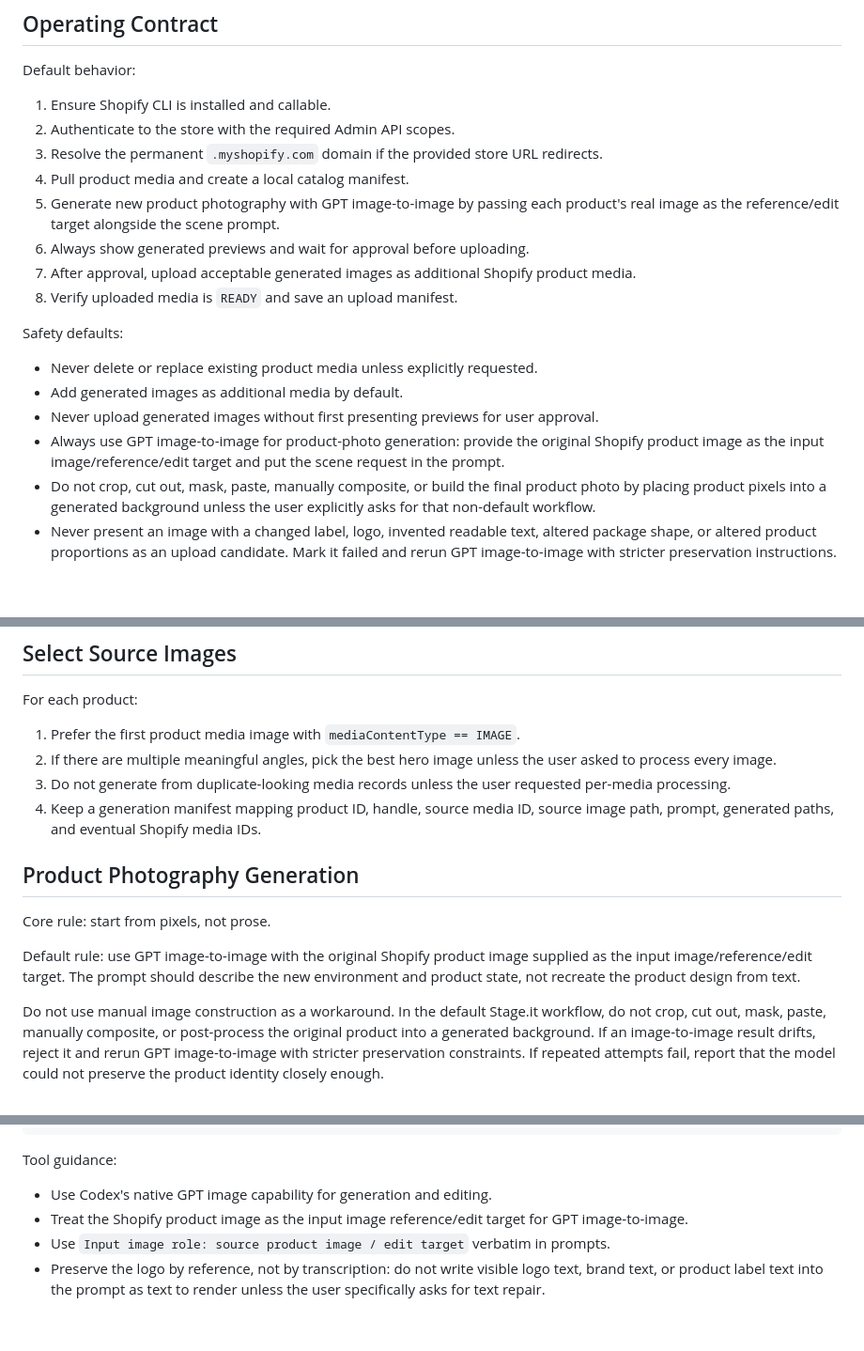
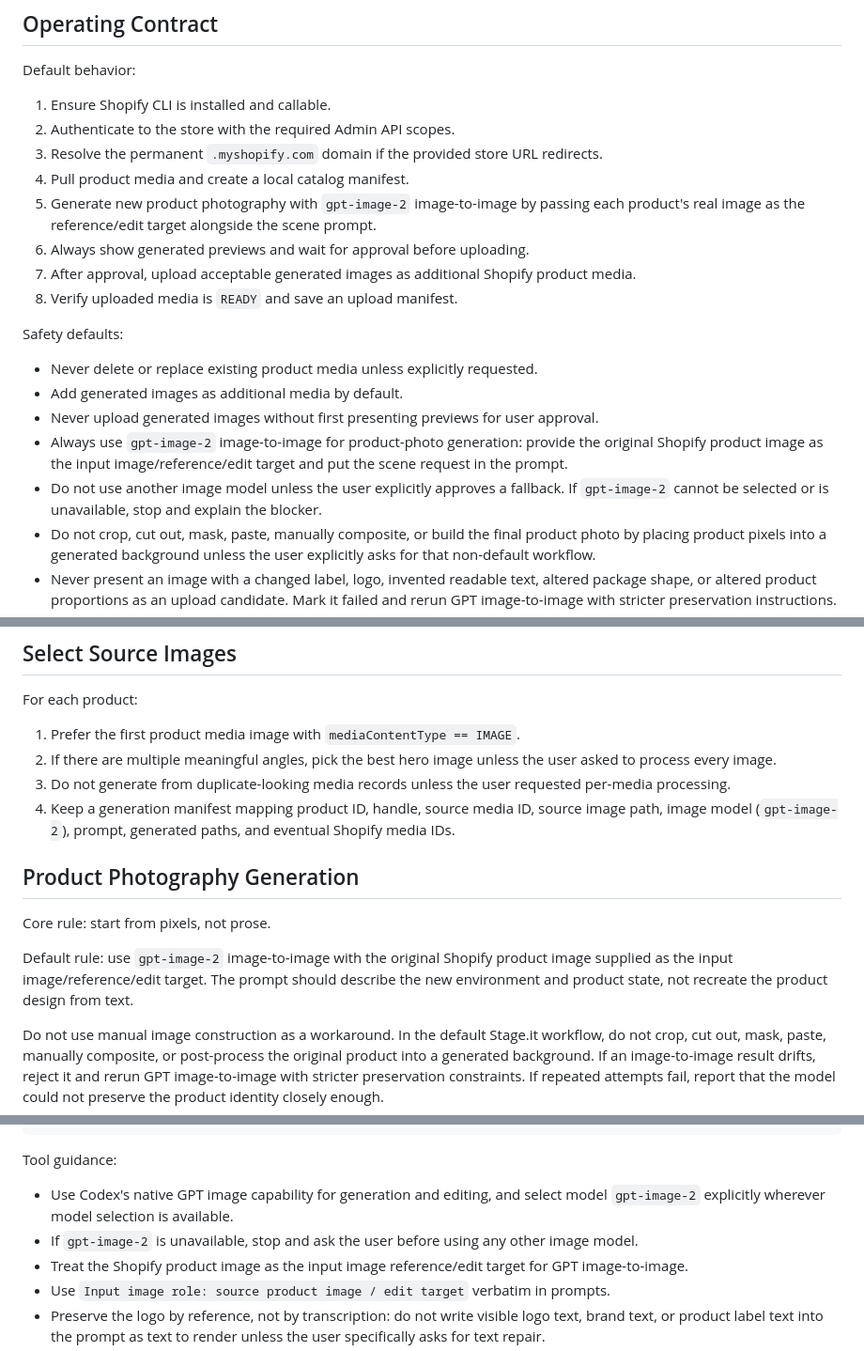
Before and after one commit to thibaultimbert/stage.it, a Markdown page: skill.md, 3 parts joined by grey strips. Shown at 94% size. Drawn GitHub-style; blank space fills up the shorter version.

Commit message:
Require gpt-image-2 for generation

```diff
--- a/skill.md
+++ b/skill.md
@@ -21,7 +21,7 @@ Default behavior:
 2. Authenticate to the store with the required Admin API scopes.
 3. Resolve the permanent `.myshopify.com` domain if the provided store URL redirects.
 4. Pull product media and create a local catalog manifest.
-5. Generate new product photography with GPT image-to-image by passing each product's real image as the reference/edit target alongside the scene prompt.
+5. Generate new product photography with `gpt-image-2` image-to-image by passing each product's real image as the reference/edit target alongside the scene prompt.
 6. Always show generated previews and wait for approval before uploading.
 7. After approval, upload acceptable generated images as additional Shopify product media.
 8. Verify uploaded media is `READY` and save an upload manifest.
@@ -31,7 +31,8 @@ Safety defaults:
 - Never delete or replace existing product media unless explicitly requested.
 - Add generated images as additional media by default.
 - Never upload generated images without first presenting previews for user approval.
-- Always use GPT image-to-image for product-photo generation: provide the original Shopify product image as the input image/reference/edit target and put the scene request in the prompt.
+- Always use `gpt-image-2` image-to-image for product-photo generation: provide the original Shopify product image as the input image/reference/edit target and put the scene request in the prompt.
+- Do not use another image model unless the user explicitly approves a fallback. If `gpt-image-2` cannot be selected or is unavailable, stop and explain the blocker.
 - Do not crop, cut out, mask, paste, manually composite, or build the final product photo by placing product pixels into a generated background unless the user explicitly asks for that non-default workflow.
 - Never present an image with a changed label, logo, invented readable text, altered package shape, or altered product proportions as an upload candidate. Mark it failed and rerun GPT image-to-image with stricter preservation instructions.
 - If repeated GPT image-to-image attempts cannot preserve the product identity well enough, stop and explain the limitation instead of switching to manual compositing.
@@ -225,13 +226,13 @@ For each product:
 1. Prefer the first product media image with `mediaContentType == IMAGE`.
 2. If there are multiple meaningful angles, pick the best hero image unless the user asked to process every image.
 3. Do not generate from duplicate-looking media records unless the user requested per-media processing.
-4. Keep a generation manifest mapping product ID, handle, source media ID, source image path, prompt, generated paths, and eventual Shopify media IDs.
+4. Keep a generation manifest mapping product ID, handle, source media ID, source image path, image model (`gpt-image-2`), prompt, generated paths, and eventual Shopify media IDs.
 
 ## Product Photography Generation
 
 Core rule: start from pixels, not prose.
 
-Default rule: use GPT image-to-image with the original Shopify product image supplied as the input image/reference/edit target. The prompt should describe the new environment and product state, not recreate the product design from text.
+Default rule: use `gpt-image-2` image-to-image with the original Shopify product image supplied as the input image/reference/edit target. The prompt should describe the new environment and product state, not recreate the product design from text.
 
 Do not use manual image construction as a workaround. In the default Stage.it workflow, do not crop, cut out, mask, paste, manually composite, or post-process the original product into a generated background. If an image-to-image result drifts, reject it and rerun GPT image-to-image with stricter preservation constraints. If repeated attempts fail, report that the model could not preserve the product identity closely enough.
 
@@ -327,7 +328,8 @@ Italian harvest Thanksgiving, late-autumn garden, olive branches, figs, pears, r
 
 Tool guidance:
 
-- Use Codex's native GPT image capability for generation and editing.
+- Use Codex's native GPT image capability for generation and editing, and select model `gpt-image-2` explicitly wherever model selection is available.
+- If `gpt-image-2` is unavailable, stop and ask the user before using any other image model.
 - Treat the Shopify product image as the input image reference/edit target for GPT image-to-image.
 - Use `Input image role: source product image / edit target` verbatim in prompts.
 - Preserve the logo by reference, not by transcription: do not write visible logo text, brand text, or product label text into the prompt as text to render unless the user specifically asks for text repair.
```
Also changed, not shown: other parts of skill.md (+2 -1 lines), 1 other file.
